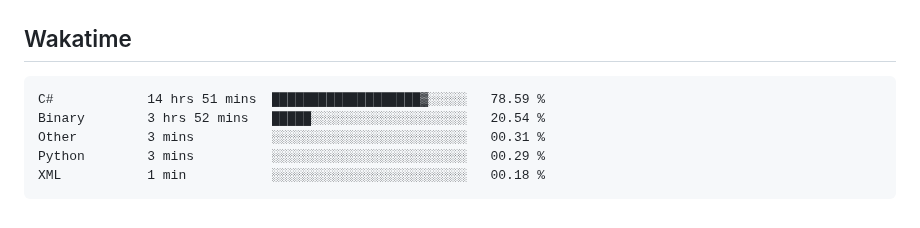
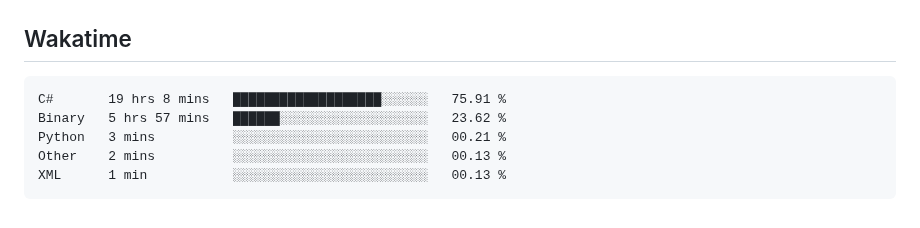
Before and after one commit to hoshewasheetape1018/WD-Finals, a Markdown page: readme.md, the part around the change. GitHub-like rendering.

Commit message:
Updated waka-readme graph with new metrics

````diff
--- a/readme.md
+++ b/readme.md
@@ -134,11 +134,11 @@ WD-ProjectName
 <!--START_SECTION:waka-->
 
 ```txt
-C#            14 hrs 51 mins  ███████████████████▓░░░░░   78.59 %
-Binary        3 hrs 52 mins   █████░░░░░░░░░░░░░░░░░░░░   20.54 %
-Other         3 mins          ░░░░░░░░░░░░░░░░░░░░░░░░░   00.31 %
-Python        3 mins          ░░░░░░░░░░░░░░░░░░░░░░░░░   00.29 %
-XML           1 min           ░░░░░░░░░░░░░░░░░░░░░░░░░   00.18 %
+C#       19 hrs 8 mins   ███████████████████░░░░░░   75.91 %
+Binary   5 hrs 57 mins   ██████░░░░░░░░░░░░░░░░░░░   23.62 %
+Python   3 mins          ░░░░░░░░░░░░░░░░░░░░░░░░░   00.21 %
+Other    2 mins          ░░░░░░░░░░░░░░░░░░░░░░░░░   00.13 %
+XML      1 min           ░░░░░░░░░░░░░░░░░░░░░░░░░   00.13 %
 ```
 
 <!--END_SECTION:waka-->
````
